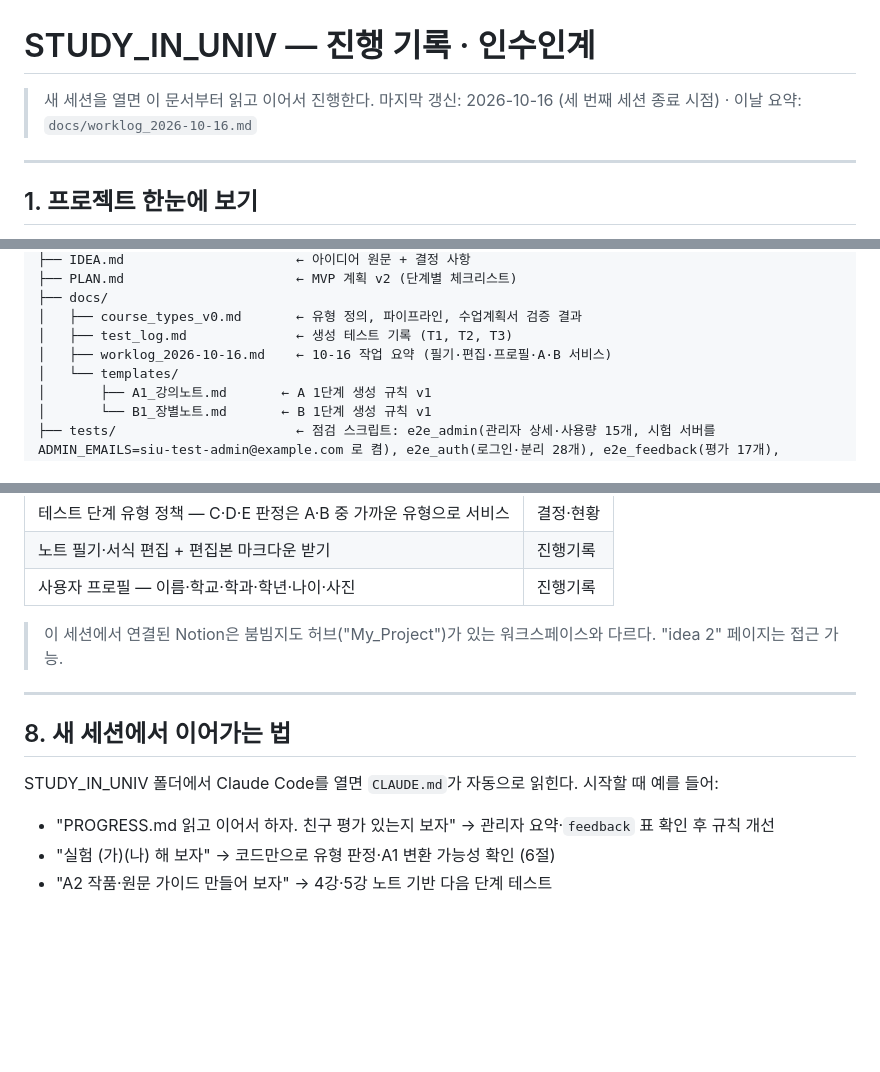
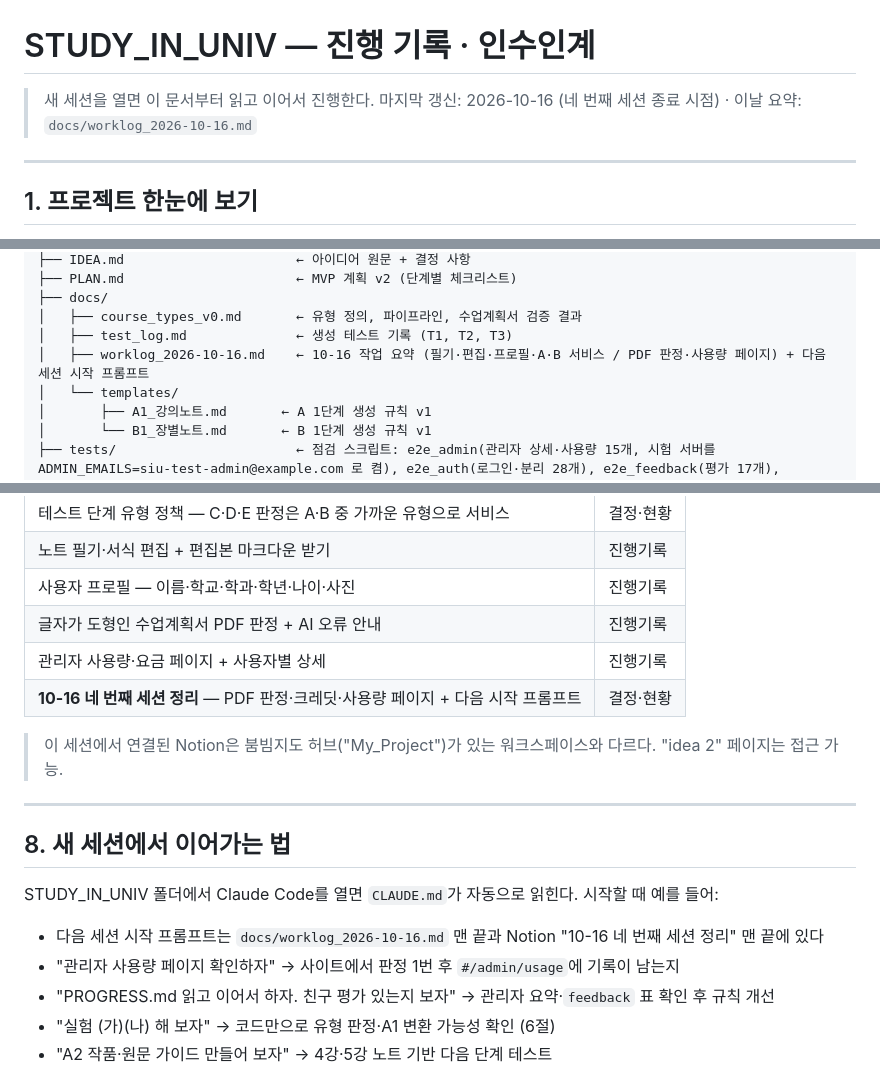
Before and after one commit to kjyilj0707/STUDY_IN_UNIV, a Markdown page: PROGRESS.md, 3 parts joined by grey strips. Rendered like a GitHub page; blank space fills up the shorter version.

Commit message:
10-16 네 번째 세션 정리: worklog·PROGRESS 갱신 + 다음 세션 시작 프롬프트
Co-Authored-By: Claude Opus 5.5 <noreply@anthropic.com>

```diff
--- a/PROGRESS.md
+++ b/PROGRESS.md
@@ -1,7 +1,7 @@
 # STUDY_IN_UNIV — 진행 기록 · 인수인계
 
 > 새 세션을 열면 이 문서부터 읽고 이어서 진행한다.
-> 마지막 갱신: 2026-10-16 (세 번째 세션 종료 시점) · 이날 요약: `docs/worklog_2026-10-16.md`
+> 마지막 갱신: 2026-10-16 (네 번째 세션 종료 시점) · 이날 요약: `docs/worklog_2026-10-16.md`
 
 ---
 
@@ -137,7 +137,7 @@ STUDY_IN_UNIV/
 ├── docs/
 │   ├── course_types_v0.md       ← 유형 정의, 파이프라인, 수업계획서 검증 결과
 │   ├── test_log.md              ← 생성 테스트 기록 (T1, T2, T3)
-│   ├── worklog_2026-10-16.md    ← 10-16 작업 요약 (필기·편집·프로필·A·B 서비스)
+│   ├── worklog_2026-10-16.md    ← 10-16 작업 요약 (필기·편집·프로필·A·B 서비스 / PDF 판정·사용량 페이지) + 다음 세션 시작 프롬프트
 │   └── templates/
 │       ├── A1_강의노트.md       ← A 1단계 생성 규칙 v1
 │       └── B1_장별노트.md       ← B 1단계 생성 규칙 v1
@@ -265,6 +265,9 @@ python -I -X utf8 scripts/compare_notes.py 기준.md 자동.md
 | 테스트 단계 유형 정책 — C·D·E 판정은 A·B 중 가까운 유형으로 서비스 | 결정·현황 |
 | 노트 필기·서식 편집 + 편집본 마크다운 받기 | 진행기록 |
 | 사용자 프로필 — 이름·학교·학과·학년·나이·사진 | 진행기록 |
+| 글자가 도형인 수업계획서 PDF 판정 + AI 오류 안내 | 진행기록 |
+| 관리자 사용량·요금 페이지 + 사용자별 상세 | 진행기록 |
+| **10-16 네 번째 세션 정리** — PDF 판정·크레딧·사용량 페이지 + 다음 시작 프롬프트 | 결정·현황 |
 
 > 이 세션에서 연결된 Notion은 붐빔지도 허브("My_Project")가 있는 워크스페이스와 다르다. "idea 2" 페이지는 접근 가능.
 
@@ -274,6 +277,8 @@ python -I -X utf8 scripts/compare_notes.py 기준.md 자동.md
 
 STUDY_IN_UNIV 폴더에서 Claude Code를 열면 `CLAUDE.md`가 자동으로 읽힌다. 시작할 때 예를 들어:
 
+- 다음 세션 시작 프롬프트는 `docs/worklog_2026-10-16.md` 맨 끝과 Notion "10-16 네 번째 세션 정리" 맨 끝에 있다
+- "관리자 사용량 페이지 확인하자" → 사이트에서 판정 1번 후 `#/admin/usage`에 기록이 남는지
 - "PROGRESS.md 읽고 이어서 하자. 친구 평가 있는지 보자" → 관리자 요약·`feedback` 표 확인 후 규칙 개선
 - "실험 (가)(나) 해 보자" → 코드만으로 유형 판정·A1 변환 가능성 확인 (6절)
 - "A2 작품·원문 가이드 만들어 보자" → 4강·5강 노트 기반 다음 단계 테스트
```
Also changed, not shown: docs/worklog_2026-10-16.md (+35 -7 lines).
